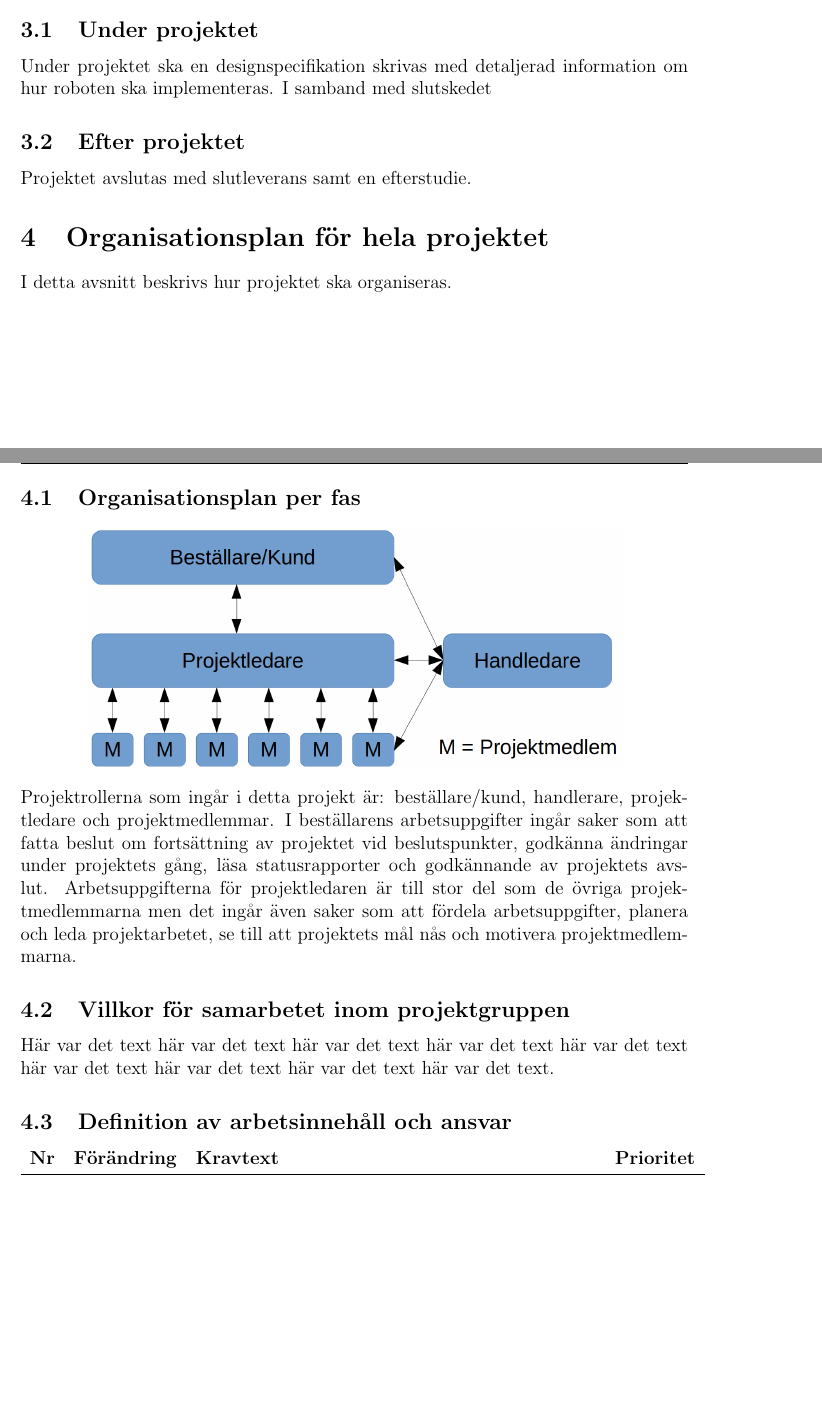
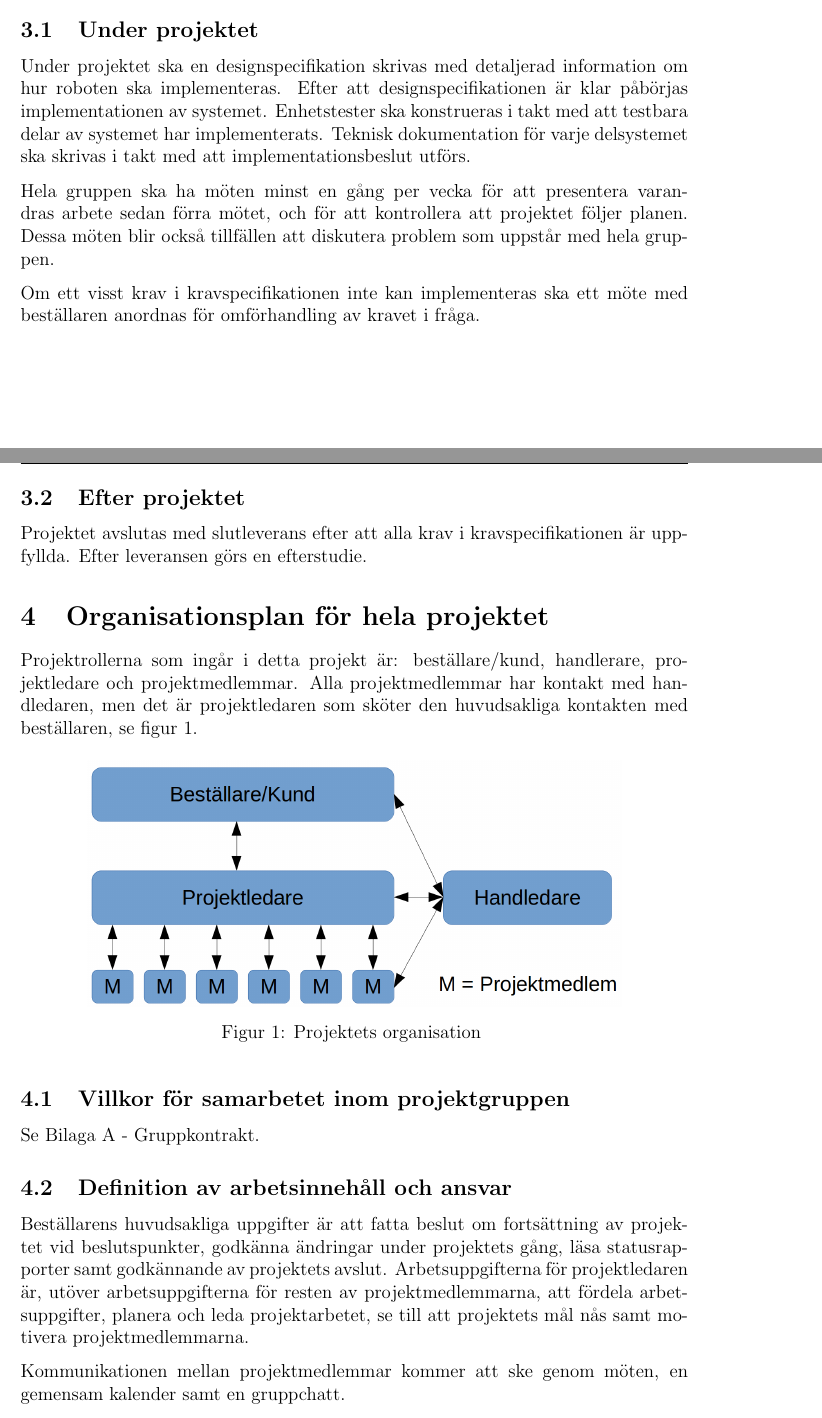
Before and after one commit to TheZoq2/LiTHe-Hex, a LaTeX document (documents/Projektplan/projektplan.tex): two parts of pages 7 and 8 of 13 before the commit and two parts of pages 7 and 8 of 14 after it, joined at a grey line, cut so that both start at the same text, the shorter picture padded with empty space. Compiled offline with pdfLaTeX.

Commit message:
Wrote organization

```diff
--- a/documents/Projektplan/projektplan.tex
+++ b/documents/Projektplan/projektplan.tex
@@ -3,6 +3,7 @@
 \usepackage{color}
 \usepackage{graphicx}
 \usepackage{titling}
+\usepackage[titletoc,title]{appendix}
 \usepackage{tabularx}
 \usepackage{longtable}
 \usepackage[yyyymmdd]{datetime}
@@ -17,6 +18,7 @@
 
 \renewcommand{\dateseparator}{-}
 \renewcommand{\contentsname}{Innehållsförteckning}
+\renewcommand{\appendixname}{Bilaga}
 
 %%%%%%%%%%%%%%%%%%%%%%%%%%%%%%%
 % Header and footer
@@ -164,46 +166,55 @@
 
 
 	\subsection{Under projektet}
+    %TODO add simuleringar???
 	Under projektet ska en designspecifikation skrivas med detaljerad
-    information om hur roboten ska implementeras. I samband med slutskedet
+    information om hur roboten ska implementeras. Efter att
+    designspecifikationen är klar påbörjas implementationen av systemet.
+    Enhetstester ska konstrueras i takt med att testbara delar av systemet har
+    implementerats. Teknisk dokumentation för varje delsystemet ska skrivas
+    i takt med att implementationsbeslut utförs.
 
+    Hela gruppen ska ha möten minst en gång per vecka för att presentera
+    varandras arbete sedan förra mötet, och för att kontrollera att projektet
+    följer planen. Dessa möten blir också tillfällen att diskutera problem som
+    uppstår med hela gruppen.
+
+    Om ett visst krav i kravspecifikationen inte kan implementeras ska ett möte
+    med beställaren anordnas för omförhandling av kravet i fråga.
 
 	\subsection{Efter projektet}
-    Projektet avslutas med slutleverans samt en efterstudie.
+    Projektet avslutas med slutleverans efter att alla krav i
+    kravspecifikationen är uppfyllda. Efter leveransen görs en efterstudie.
 
 
 	\section{Organisationsplan för hela projektet}
-    I detta avsnitt beskrivs hur projektet ska organiseras.
+    %I detta avsnitt beskrivs hur projektet ska organiseras.
+	Projektrollerna som ingår i detta projekt är: beställare/kund, handlerare,
+	projektledare och projektmedlemmar. Alla projektmedlemmar har kontakt med
+    handledaren, men det är projektledaren som sköter den huvudsakliga
+    kontakten med beställaren, se figur \ref{fig:organization}.
 
-	\subsection{Organisationsplan per fas}
-	\begin{center}
+    \begin{figure}[h!]
+        \begin{center}
 		\includegraphics[width=0.8\linewidth]{images/projectroles.png}
-	\end{center}
-	Projektrollerna som ingår i detta projekt är: beställare/kund, handlerare,
-	projektledare och projektmedlemmar. I beställarens arbetsuppgifter ingår saker
-	som att fatta beslut om fortsättning av projektet vid beslutspunkter, godkänna
-	ändringar under projektets gång, läsa statusrapporter och godkännande av
-	projektets avslut. Arbetsuppgifterna för projektledaren är till stor del som
-	de övriga projektmedlemmarna men det ingår även saker som att fördela
-	arbetsuppgifter, planera och leda projektarbetet, se till att projektets mål
-	nås och motivera projektmedlemmarna.
-	% TODO: Finish this section
-
-	% \subsection{Organisationsplan hos kunden}
-	% Här var det text här var det text här var det text
-	% här var det text här var det text här var det text
-	% här var det text här var det text här var det text.
-	%
+        \caption{Projektets organisation \label{fig:organization}}
+        \end{center}
+	\end{figure}
 
 	\subsection{Villkor för samarbetet inom projektgruppen}
-	Här var det text här var det text här var det text
-	här var det text här var det text här var det text
-	här var det text här var det text här var det text.
+    % TODO create appendix
+    Se Bilaga \ref{app:gruppkontrakt} - Gruppkontrakt.
+
 
 	\subsection{Definition av arbetsinnehåll och ansvar}
-	\begin{longtable}[c]{ c l>{\raggedright}p{0.6\textwidth} l l}
-		\textbf{Nr} & \textbf{Förändring} & \textbf{Kravtext} & \textbf{Prioritet}
-			\\ \midrule
+    Beställarens huvudsakliga uppgifter är att fatta beslut
+    om fortsättning av projektet vid beslutspunkter, godkänna
+	ändringar under projektets gång, läsa statusrapporter samt godkännande av
+	projektets avslut. Arbetsuppgifterna för projektledaren är, utöver
+    arbetsuppgifterna för resten av projektmedlemmarna, att fördela
+	arbetsuppgifter, planera och leda projektarbetet, se till att projektets mål
+	nås samt motivera projektmedlemmarna.
 
-	\end{longtable}
+    Kommunikationen mellan projektmedlemmar kommer att ske genom möten, en
+    gemensam kalender samt en gruppchatt.
 
```
Also changed, not shown: documents/Projektplan/projektplan.tex (9 more changed lines).
